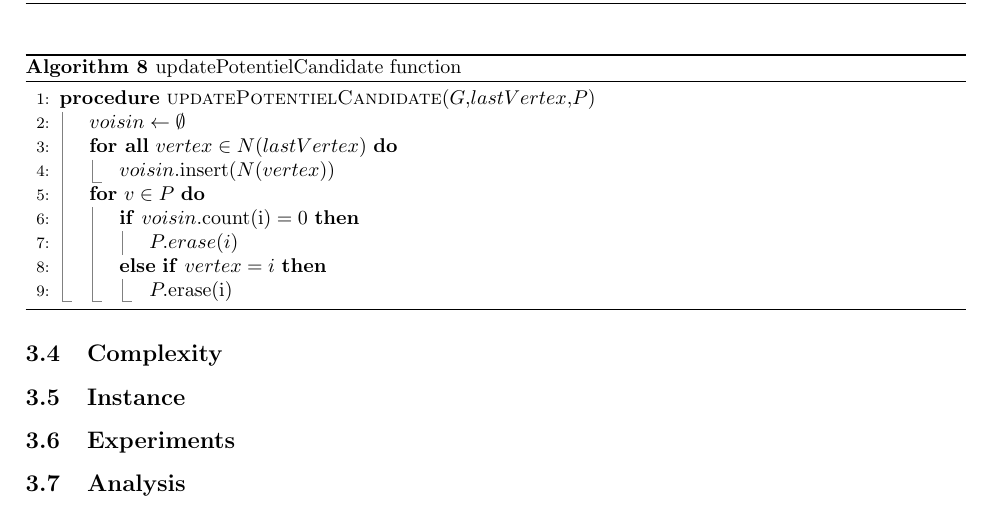
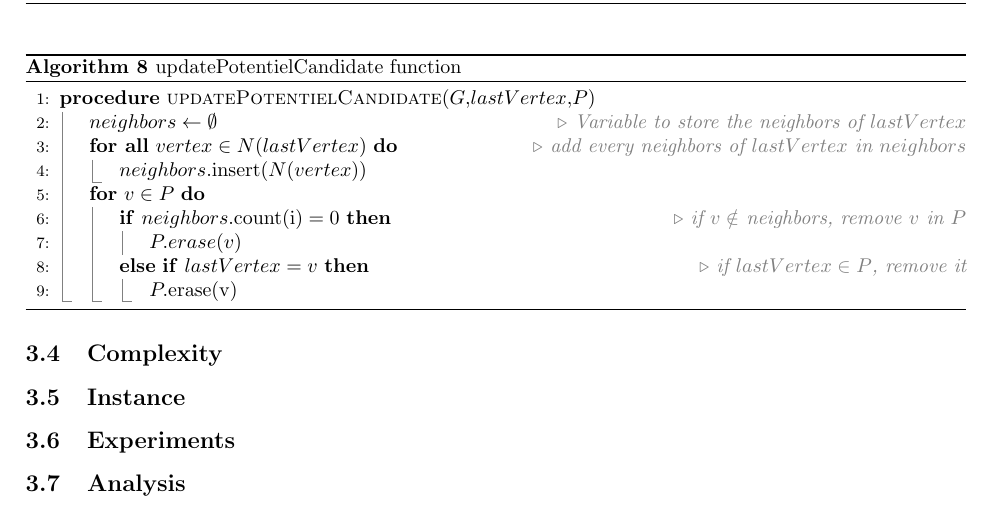
Before and after one commit to sehnryr/Final-Graph-Project-ISEN-CIR3, a LaTeX document (report/report.tex, which reads report/report_sections/constructive_mewc/pseudo_code.tex): part of page 16 of 20, cut so that both start at the same text. Compiled offline with pdfLaTeX.

Commit message:
partie pseudo code fini

```diff
--- a/report/report_sections/constructive_mewc/pseudo_code.tex
+++ b/report/report_sections/constructive_mewc/pseudo_code.tex
@@ -94,15 +94,15 @@
     \label{updatepotentielcandidate-pseudocode}
     \begin{algorithmic}[1]
         \Procedure{updatePotentielCandidate}{$G$,$lastVertex$,$P$}
-            \State $voisin \gets \emptyset$
-            \ForAll{$vertex \in N(lastVertex)$}
-                \State $voisin.\text{insert}(N(vertex))$
+            \State $neighbors \gets \emptyset$ \Comment{Variable to store the neighbors of $lastVertex$}
+            \ForAll{$vertex \in N(lastVertex)$} \Comment{add every neighbors of $lastVertex$ in $neighbors$}
+                \State $neighbors.\text{insert}(N(vertex))$
             \EndFor
             \For{$v \in P$}
-                \If {$voisin.\text{count(i)} = 0$}
-                    \State $P.erase(i)$
-                \ElsIf {$vertex = i$}
-                    \State $P.\text{erase(i)}$
+                \If {$neighbors.\text{count(i)} = 0$} \Comment{if $v \notin$ neighbors, remove $v$ in $P$}
+                    \State $P.erase(v)$
+                \ElsIf {$lastVertex = v$} \Comment{if $lastVertex \in P$, remove it}
+                    \State $P.\text{erase(v)}$
                 \EndIf
             \EndFor
         \EndProcedure
```
